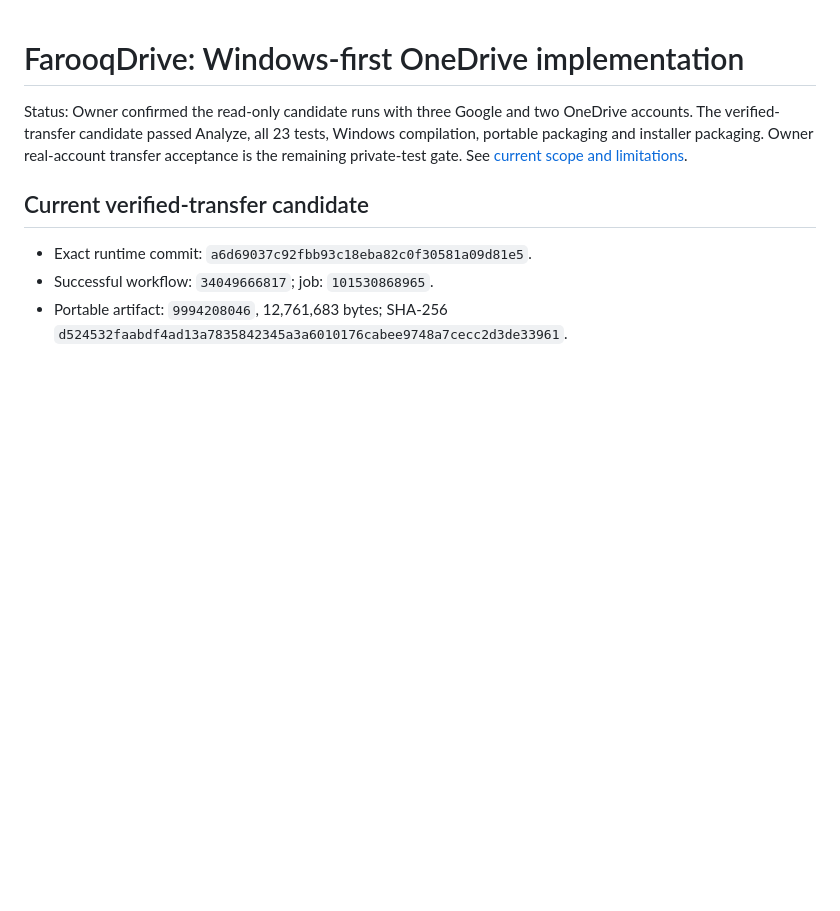
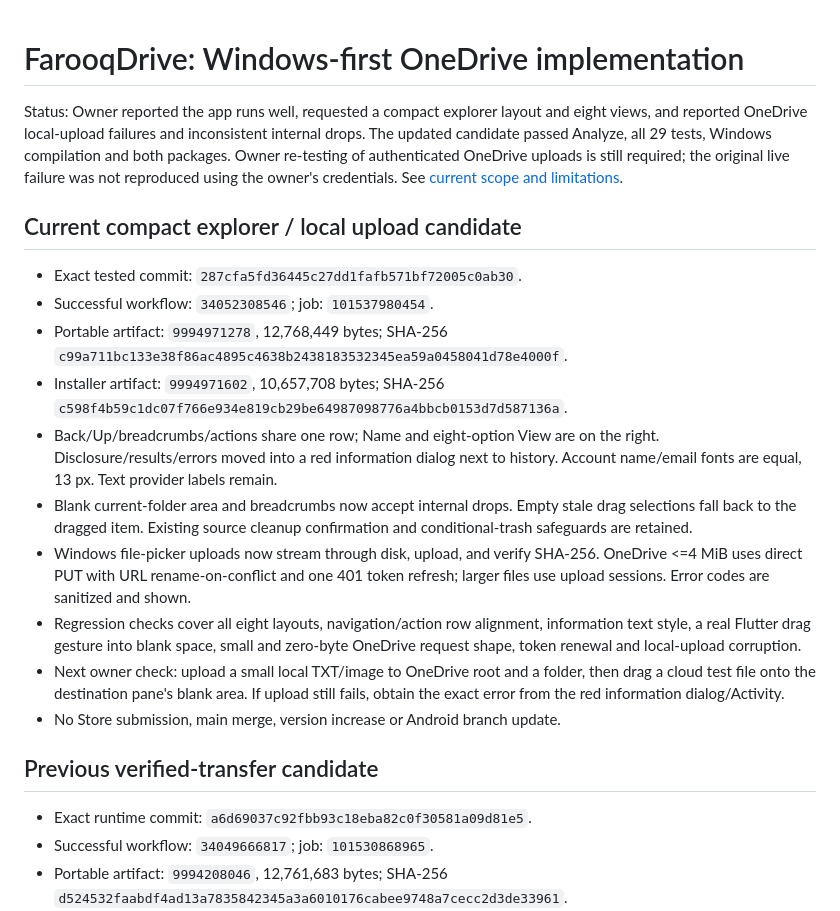
Before and after one commit to farooqmusicai/FarooqDrive, a Markdown page: docs/ONEDRIVE-WINDOWS-IMPLEMENTATION.md, the part around the change. GitHub-like rendering; blank space fills up the shorter version.

Commit message:
Record passing compact explorer candidate and OneDrive re-test gate

```diff
--- a/docs/ONEDRIVE-WINDOWS-IMPLEMENTATION.md
+++ b/docs/ONEDRIVE-WINDOWS-IMPLEMENTATION.md
@@ -1,8 +1,33 @@
 # FarooqDrive: Windows-first OneDrive implementation
 
-Status: Owner confirmed the read-only candidate runs with three Google and two OneDrive accounts. The verified-transfer candidate passed Analyze, all 23 tests, Windows compilation, portable packaging and installer packaging. Owner real-account transfer acceptance is the remaining private-test gate. See [current scope and limitations](WINDOWS-VERIFIED-TRANSFERS.md).
+Status: Owner reported the app runs well, requested a compact explorer layout and eight views, and reported OneDrive local-upload failures and inconsistent internal drops. The updated candidate passed Analyze, all 29 tests, Windows compilation and both packages. Owner re-testing of authenticated OneDrive uploads is still required; the original live failure was not reproduced using the owner's credentials. See [current scope and limitations](WINDOWS-VERIFIED-TRANSFERS.md).
 
-## Current verified-transfer candidate
+## Current compact explorer / local upload candidate
+
+- Exact tested commit: `287cfa5fd36445c27dd1fafb571bf72005c0ab30`.
+- Successful workflow: `34052308546`; job: `101537980454`.
+- Portable artifact: `9994971278`, 12,768,449 bytes;
+  SHA-256 `c99a711bc133e38f86ac4895c4638b2438183532345ea59a0458041d78e4000f`.
+- Installer artifact: `9994971602`, 10,657,708 bytes;
+  SHA-256 `c598f4b59c1dc07f766e934e819cb29be64987098776a4bbcb0153d7d587136a`.
+- Back/Up/breadcrumbs/actions share one row; Name and eight-option View are on the
+  right. Disclosure/results/errors moved into a red information dialog next to
+  history. Account name/email fonts are equal, 13 px. Text provider labels remain.
+- Blank current-folder area and breadcrumbs now accept internal drops. Empty
+  stale drag selections fall back to the dragged item. Existing source cleanup
+  confirmation and conditional-trash safeguards are retained.
+- Windows file-picker uploads now stream through disk, upload, and verify SHA-256.
+  OneDrive <=4 MiB uses direct PUT with URL rename-on-conflict and one 401 token
+  refresh; larger files use upload sessions. Error codes are sanitized and shown.
+- Regression checks cover all eight layouts, navigation/action row alignment,
+  information text style, a real Flutter drag gesture into blank space, small and
+  zero-byte OneDrive request shape, token renewal and local-upload corruption.
+- Next owner check: upload a small local TXT/image to OneDrive root and a folder,
+  then drag a cloud test file onto the destination pane's blank area. If upload
+  still fails, obtain the exact error from the red information dialog/Activity.
+- No Store submission, main merge, version increase or Android branch update.
+
+## Previous verified-transfer candidate
 
 - Exact runtime commit: `a6d69037c92fbb93c18eba82c0f30581a09d81e5`.
 - Successful workflow: `34049666817`; job: `101530868965`.
```
